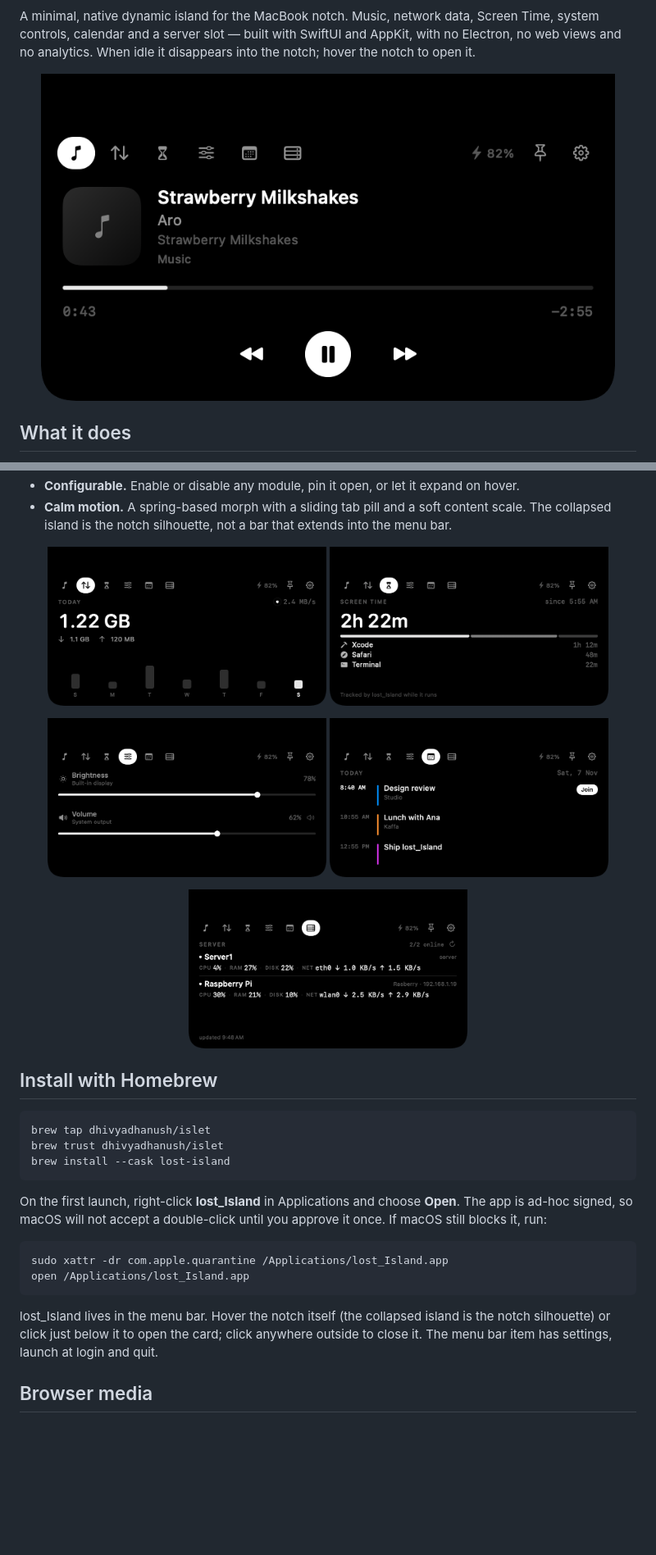
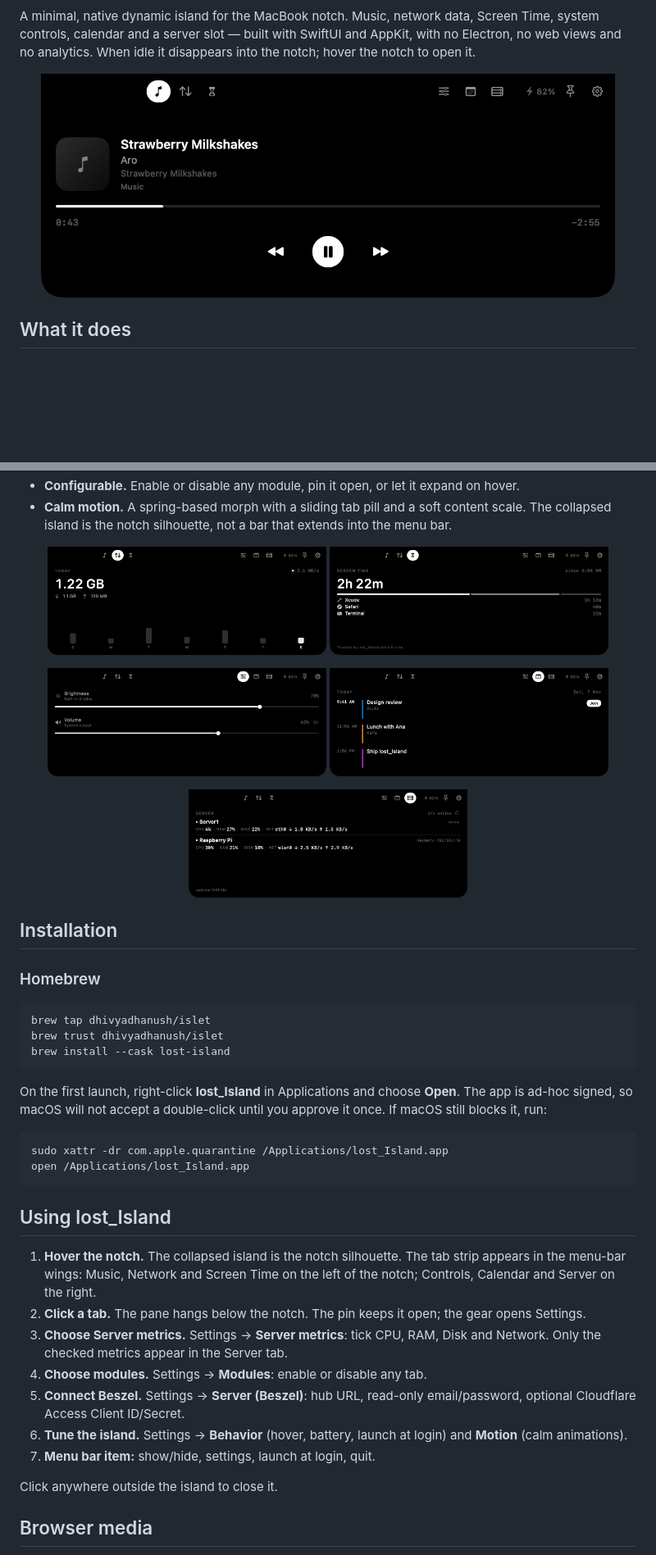
Before and after one commit to Dhivyadhanush/islet, a Markdown page: README.md, 2 parts joined by grey strips. Shown at 82% size. Drawn GitHub-style; pictures changed too: docs/preview-calendar.png, docs/preview-controls.png, docs/preview-music.png; blank space fills up the shorter version.

Commit message:
lost_Island 0.7.1: menu-bar tab wings, server metric checkboxes, install/using docs

````diff
--- a/README.md
+++ b/README.md
@@ -50,7 +50,9 @@ disappears into the notch; hover the notch to open it.
   <img src="docs/preview-server.png" width="340" alt="Server status with Beszel">
 </p>
 
-## Install with Homebrew
+## Installation
+
+### Homebrew
 
 ```bash
 brew tap dhivyadhanush/islet
@@ -67,9 +69,23 @@ sudo xattr -dr com.apple.quarantine /Applications/lost_Island.app
 open /Applications/lost_Island.app
 ```
 
-lost_Island lives in the menu bar. Hover the notch itself (the collapsed island
-is the notch silhouette) or click just below it to open the card; click anywhere
-outside to close it. The menu bar item has settings, launch at login and quit.
+## Using lost_Island
+
+1. **Hover the notch.** The collapsed island is the notch silhouette. The tab
+   strip appears in the menu-bar wings: Music, Network and Screen Time on the
+   left of the notch; Controls, Calendar and Server on the right.
+2. **Click a tab.** The pane hangs below the notch. The pin keeps it open; the
+   gear opens Settings.
+3. **Choose Server metrics.** Settings → **Server metrics**: tick CPU, RAM,
+   Disk and Network. Only the checked metrics appear in the Server tab.
+4. **Choose modules.** Settings → **Modules**: enable or disable any tab.
+5. **Connect Beszel.** Settings → **Server (Beszel)**: hub URL, read-only
+   email/password, optional Cloudflare Access Client ID/Secret.
+6. **Tune the island.** Settings → **Behavior** (hover, battery, launch at
+   login) and **Motion** (calm animations).
+7. **Menu bar item:** show/hide, settings, launch at login, quit.
+
+Click anywhere outside the island to close it.
 
 ## Browser media
 
````
Also changed, not shown: other parts of README.md (+2 -0 lines), AGENTS.md (+15 -9 lines), docs/SESSION.md (+16 -0 lines), 9 other files.
